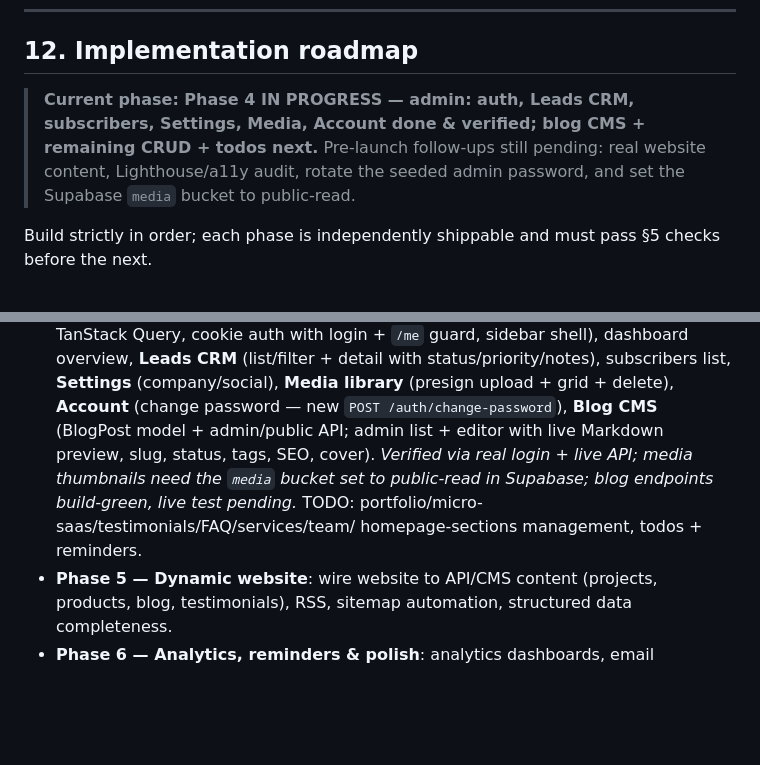
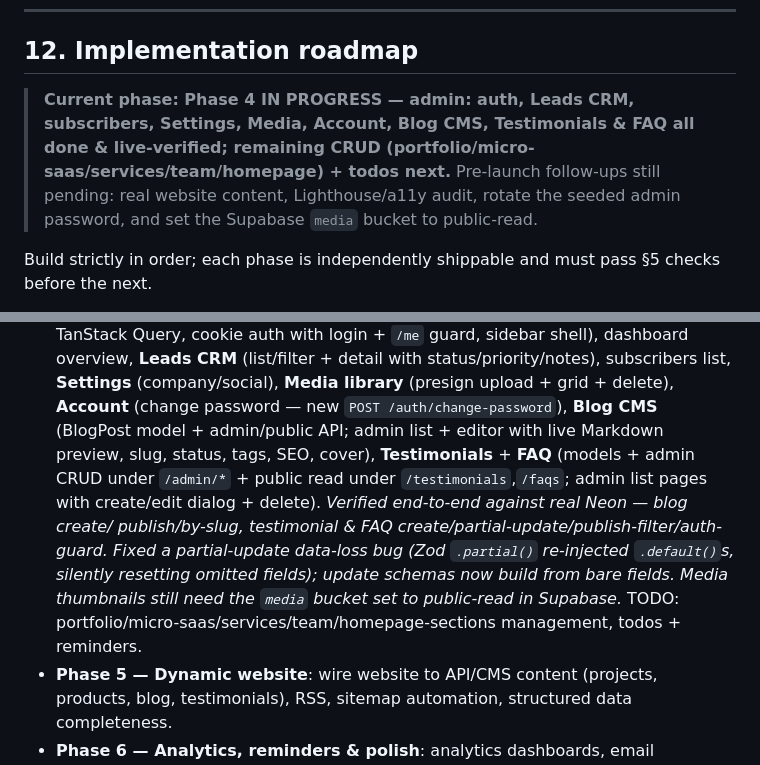
Before and after one commit to Strophic-in/strophic, a Markdown page: CLAUDE.md, 2 parts joined by grey strips. GitHub-like rendering; blank space fills up the shorter version.

Commit message:
docs: update roadmap — blog CMS verified, Testimonials & FAQ added
Co-Authored-By: Claude Opus 4.8 <noreply@anthropic.com>

```diff
--- a/CLAUDE.md
+++ b/CLAUDE.md
@@ -243,9 +243,10 @@ Other available skills: `frontend-design`, `web-design-guidelines`, `webapp-test
 
 ## 12. Implementation roadmap
 
-> **Current phase: Phase 4 IN PROGRESS — admin: auth, Leads CRM, subscribers, Settings, Media, Account done &
-> verified; blog CMS + remaining CRUD + todos next.** Pre-launch follow-ups still pending: real website content,
-> Lighthouse/a11y audit, rotate the seeded admin password, and set the Supabase `media` bucket to public-read.
+> **Current phase: Phase 4 IN PROGRESS — admin: auth, Leads CRM, subscribers, Settings, Media, Account, Blog CMS,
+> Testimonials & FAQ all done & live-verified; remaining CRUD (portfolio/micro-saas/services/team/homepage) + todos
+> next.** Pre-launch follow-ups still pending: real website content, Lighthouse/a11y audit, rotate the seeded admin
+> password, and set the Supabase `media` bucket to public-read.
 
 Build strictly in order; each phase is independently shippable and must pass §5 checks before the next.
 
@@ -268,10 +269,13 @@ Build strictly in order; each phase is independently shippable and must pass §5
   with login + `/me` guard, sidebar shell), dashboard overview, **Leads CRM** (list/filter + detail with
   status/priority/notes), subscribers list, **Settings** (company/social), **Media library** (presign upload +
   grid + delete), **Account** (change password — new `POST /auth/change-password`), **Blog CMS** (BlogPost
-  model + admin/public API; admin list + editor with live Markdown preview, slug, status, tags, SEO, cover).
-  *Verified via real login + live API; media thumbnails need the `media` bucket set to public-read in Supabase;
-  blog endpoints build-green, live test pending.* TODO: portfolio/micro-saas/testimonials/FAQ/services/team/
-  homepage-sections management, todos + reminders.
+  model + admin/public API; admin list + editor with live Markdown preview, slug, status, tags, SEO, cover),
+  **Testimonials** + **FAQ** (models + admin CRUD under `/admin/*` + public read under `/testimonials`,`/faqs`;
+  admin list pages with create/edit dialog + delete). *Verified end-to-end against real Neon — blog create/
+  publish/by-slug, testimonial & FAQ create/partial-update/publish-filter/auth-guard. Fixed a partial-update
+  data-loss bug (Zod `.partial()` re-injected `.default()`s, silently resetting omitted fields); update schemas
+  now build from bare fields. Media thumbnails still need the `media` bucket set to public-read in Supabase.*
+  TODO: portfolio/micro-saas/services/team/homepage-sections management, todos + reminders.
 - **Phase 5 — Dynamic website**: wire website to API/CMS content (projects, products, blog, testimonials),
   RSS, sitemap automation, structured data completeness.
 - **Phase 6 — Analytics, reminders & polish**: analytics dashboards, email reminder/summary jobs (cron),
```
